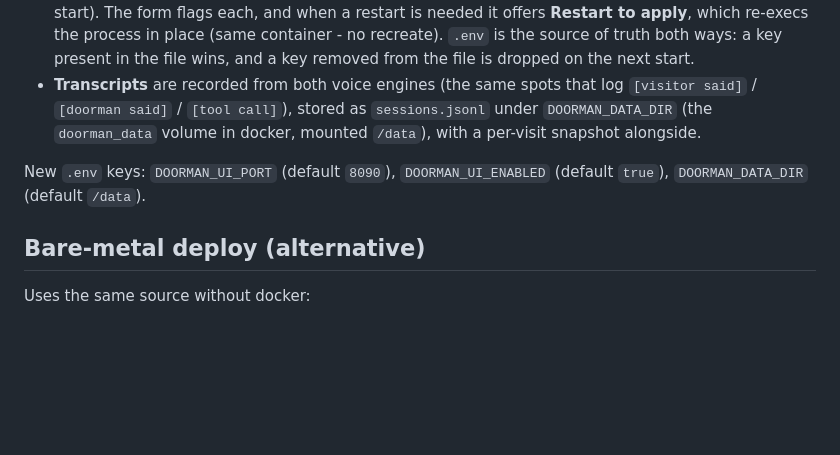
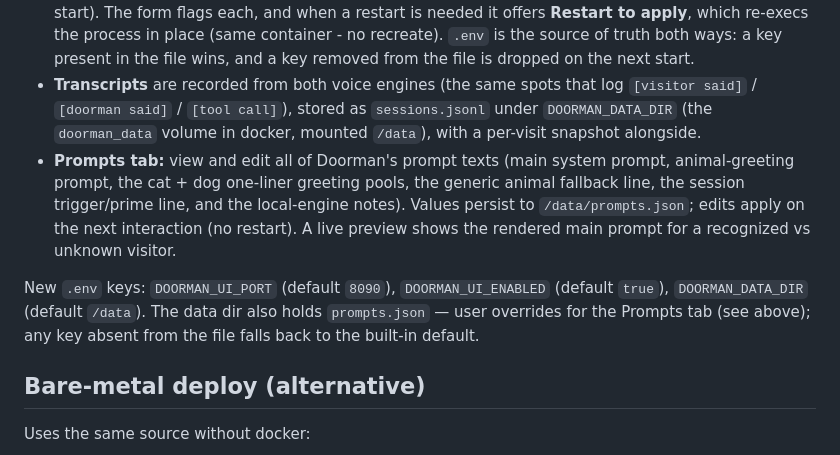
Before and after one commit to ryang3d/doorman-deluxe, a Markdown page: README.md, the part around the change. GitHub-like rendering; blank space fills up the shorter version.

Commit message:
docs: document the Prompts tab
Co-authored-by: Hermes Home Admin <home-admin@rg3d.me>

```diff
--- a/README.md
+++ b/README.md
@@ -199,8 +199,9 @@ An in-container web UI (aiohttp, no build step, offline) ships with the service:
 - **Tabs:** Dashboard (camera health, engine, trigger, last visit, live "in a conversation" indicator + live transcript), History (visits with snapshot thumbnails, click through to the transcript), Settings (all keys, grouped, with hot/restart badges).
 - **Settings model.** Saving writes `.env`. Keys are either *hot* (re-read at the point of use, so the change takes effect on the next interaction without a restart) or *restart-required* (frozen into the process at start). The form flags each, and when a restart is needed it offers **Restart to apply**, which re-execs the process in place (same container - no recreate). `.env` is the source of truth both ways: a key present in the file wins, and a key removed from the file is dropped on the next start.
 - **Transcripts** are recorded from both voice engines (the same spots that log `[visitor said]` / `[doorman said]` / `[tool call]`), stored as `sessions.jsonl` under `DOORMAN_DATA_DIR` (the `doorman_data` volume in docker, mounted `/data`), with a per-visit snapshot alongside.
+- **Prompts tab:** view and edit all of Doorman's prompt texts (main system prompt, animal-greeting prompt, the cat + dog one-liner greeting pools, the generic animal fallback line, the session trigger/prime line, and the local-engine notes). Values persist to `/data/prompts.json`; edits apply on the next interaction (no restart). A live preview shows the rendered main prompt for a recognized vs unknown visitor.
 
-New `.env` keys: `DOORMAN_UI_PORT` (default `8090`), `DOORMAN_UI_ENABLED` (default `true`), `DOORMAN_DATA_DIR` (default `/data`).
+New `.env` keys: `DOORMAN_UI_PORT` (default `8090`), `DOORMAN_UI_ENABLED` (default `true`), `DOORMAN_DATA_DIR` (default `/data`). The data dir also holds `prompts.json` — user overrides for the Prompts tab (see above); any key absent from the file falls back to the built-in default.
 
 ## Bare-metal deploy (alternative)
 
```
